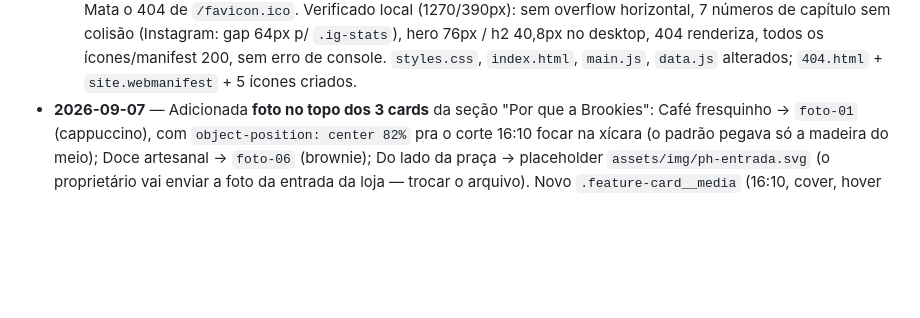
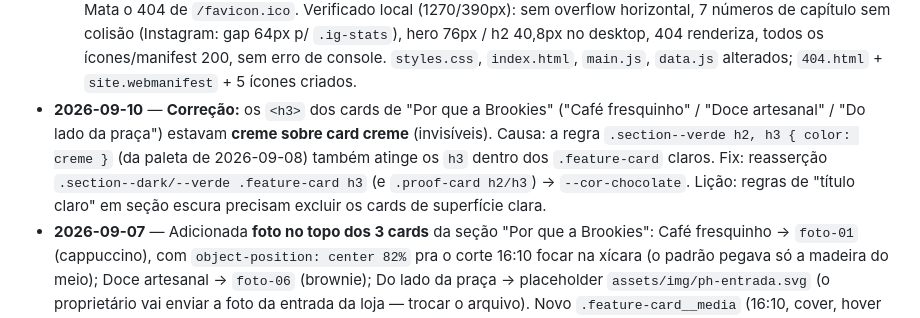
Before and after one commit to TH6-alt/brookiescafe, a Markdown page: memoria.md, the part around the change. Rendered like a GitHub page; blank space fills up the shorter version.

Commit message:
docs: registra a correcao dos titulos dos cards
Co-Authored-By: Claude Sonnet 5 <noreply@anthropic.com>

```diff
--- a/memoria.md
+++ b/memoria.md
@@ -180,6 +180,12 @@ Não registro conversas inteiras. Datas em formato absoluto.
   (Instagram: gap 64px p/ `.ig-stats`), hero 76px / h2 40,8px no desktop, 404 renderiza,
   todos os ícones/manifest 200, sem erro de console. `styles.css`, `index.html`, `main.js`,
   `data.js` alterados; `404.html` + `site.webmanifest` + 5 ícones criados.
+- **2026-09-10** — **Correção:** os `<h3>` dos cards de "Por que a Brookies"
+  ("Café fresquinho" / "Doce artesanal" / "Do lado da praça") estavam **creme sobre card creme**
+  (invisíveis). Causa: a regra `.section--verde h2, h3 { color: creme }` (da paleta de 2026-09-08)
+  também atinge os `h3` dentro dos `.feature-card` claros. Fix: reasserção
+  `.section--dark/--verde .feature-card h3` (e `.proof-card h2/h3`) → `--cor-chocolate`.
+  Lição: regras de "título claro" em seção escura precisam excluir os cards de superfície clara.
 - **2026-09-07** — Adicionada **foto no topo dos 3 cards** da seção "Por que a Brookies":
   Café fresquinho → `foto-01` (cappuccino), com `object-position: center 82%` pra o corte 16:10
   focar na xícara (o padrão pegava só a madeira do meio); Doce artesanal → `foto-06` (brownie); Do lado da
```
